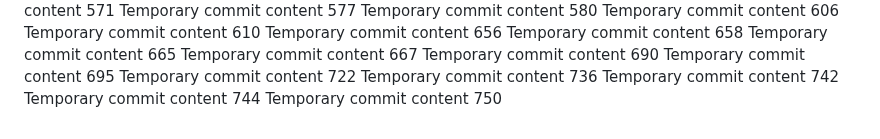
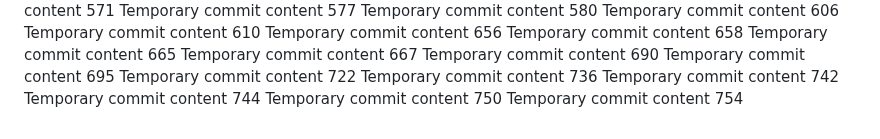
Before and after one commit to andreapozzan/WorkFlowX, a Markdown page: report.md, the part around the change. Rendered like a GitHub page.

```diff
--- a/report.md
+++ b/report.md
@@ -166,3 +166,4 @@ Temporary commit content 736
 Temporary commit content 742
 Temporary commit content 744
 Temporary commit content 750
+Temporary commit content 754
```
